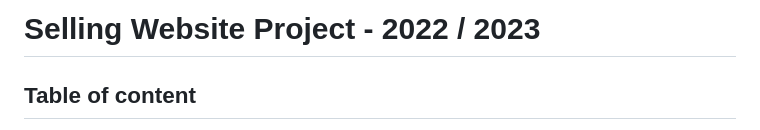
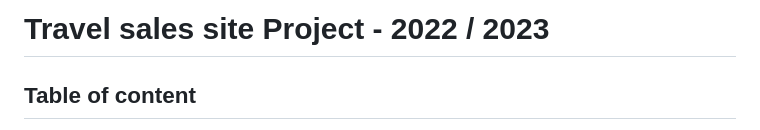
Before and after one commit to UrocyonF/Travel_sales_site, a Markdown page: README.md, the part around the change. Rendered like a GitHub page.

```diff
--- a/README.md
+++ b/README.md
@@ -1,4 +1,4 @@
-# Selling Website Project - 2022 / 2023
+# Travel sales site Project - 2022 / 2023
 
 ## Table of content
 1. [General Information](#general-info)
```
